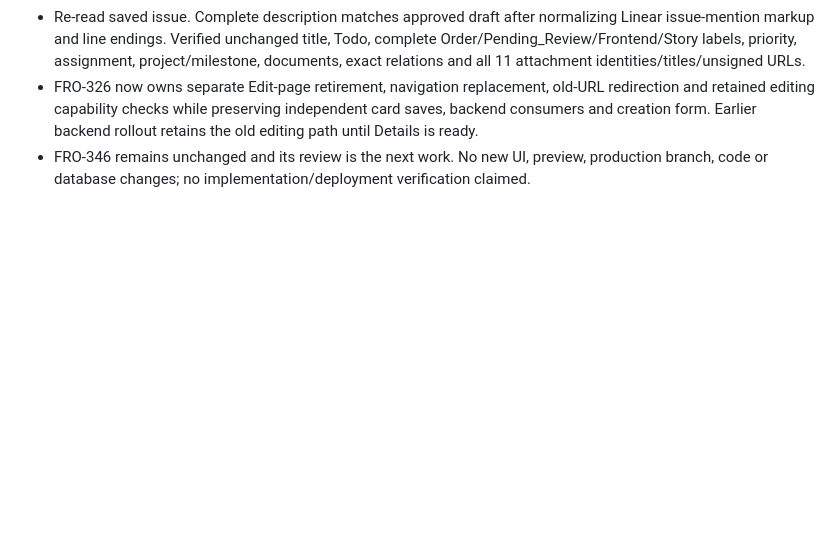
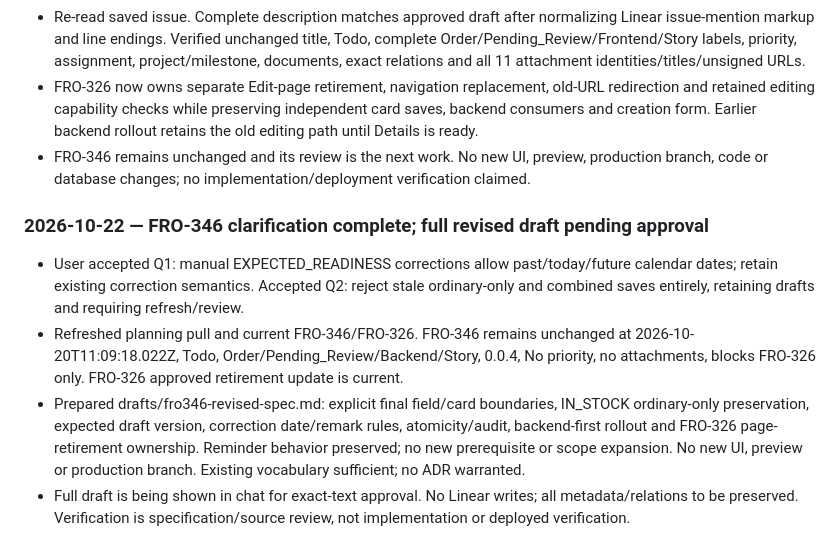
Before and after one commit to frontlineltdproject-star/linear-project, a Markdown page: MEMORY.md, the part around the change. Rendered like a GitHub page; blank space fills up the shorter version.

Commit message:
Draft FRO-346 with confirmed correction and stale-save rules

```diff
--- a/MEMORY.md
+++ b/MEMORY.md
@@ -755,3 +755,10 @@ Keep durable ticket decisions, issue IDs, dependency ownership and unresolved qu
 - Re-read saved issue. Complete description matches approved draft after normalizing Linear issue-mention markup and line endings. Verified unchanged title, Todo, complete Order/Pending_Review/Frontend/Story labels, priority, assignment, project/milestone, documents, exact relations and all 11 attachment identities/titles/unsigned URLs.
 - FRO-326 now owns separate Edit-page retirement, navigation replacement, old-URL redirection and retained editing capability checks while preserving independent card saves, backend consumers and creation form. Earlier backend rollout retains the old editing path until Details is ready.
 - FRO-346 remains unchanged and its review is the next work. No new UI, preview, production branch, code or database changes; no implementation/deployment verification claimed.
+
+### 2026-10-22 — FRO-346 clarification complete; full revised draft pending approval
+
+- User accepted Q1: manual EXPECTED_READINESS corrections allow past/today/future calendar dates; retain existing correction semantics. Accepted Q2: reject stale ordinary-only and combined saves entirely, retaining drafts and requiring refresh/review.
+- Refreshed planning pull and current FRO-346/FRO-326. FRO-346 remains unchanged at 2026-10-20T11:09:18.022Z, Todo, Order/Pending_Review/Backend/Story, 0.0.4, No priority, no attachments, blocks FRO-326 only. FRO-326 approved retirement update is current.
+- Prepared drafts/fro346-revised-spec.md: explicit final field/card boundaries, IN_STOCK ordinary-only preservation, expected draft version, correction date/remark rules, atomicity/audit, backend-first rollout and FRO-326 page-retirement ownership. Reminder behavior preserved; no new prerequisite or scope expansion. No new UI, preview or production branch. Existing vocabulary sufficient; no ADR warranted.
+- Full draft is being shown in chat for exact-text approval. No Linear writes; all metadata/relations to be preserved. Verification is specification/source review, not implementation or deployed verification.
```
Also changed, not shown: drafts/fro346-revised-spec.md (added, +114 -0 lines).
